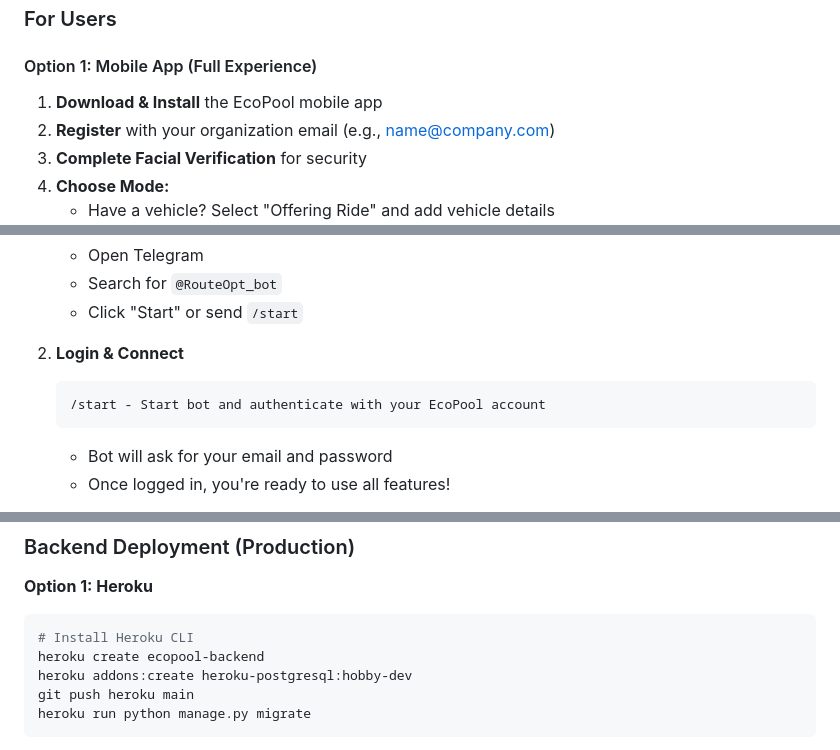
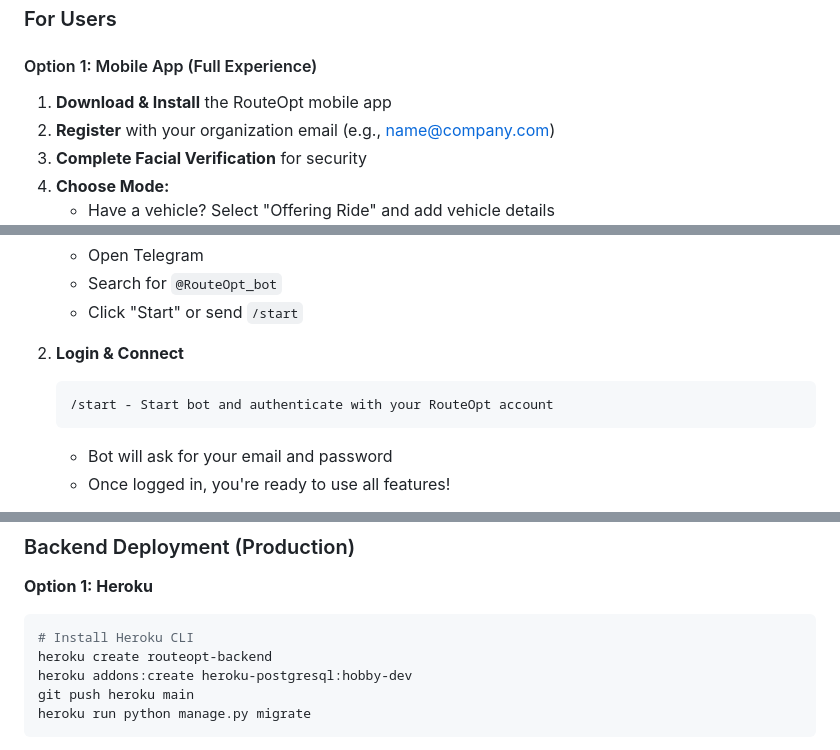
Before and after one commit to vedaXD/Arcane-Hackathon, a Markdown page: README.md, 3 parts joined by grey strips. GitHub-like rendering.

````diff
--- a/README.md
+++ b/README.md
@@ -271,7 +271,7 @@ Arcane-Hackathon/
 ### For Users
 
 #### Option 1: Mobile App (Full Experience)
-1. **Download & Install** the EcoPool mobile app
+1. **Download & Install** the RouteOpt mobile app
 2. **Register** with your organization email (e.g., name@company.com)
 3. **Complete Facial Verification** for security
 4. **Choose Mode:**
@@ -675,7 +675,7 @@ flutter run -d <device-id>
 
 2. **Login & Connect**
    ```
-   /start - Start bot and authenticate with your EcoPool account
+   /start - Start bot and authenticate with your RouteOpt account
    ```
    - Bot will ask for your email and password
    - Once logged in, you're ready to use all features!
@@ -754,7 +754,7 @@ See [telegram-bot/README.md](telegram-bot/README.md) for detailed technical docu
 **Option 1: Heroku**
 ```bash
 # Install Heroku CLI
-heroku create ecopool-backend
+heroku create routeopt-backend
 heroku addons:create heroku-postgresql:hobby-dev
 git push heroku main
 heroku run python manage.py migrate
````
Also changed, not shown: other parts of README.md (+11 -11 lines).
